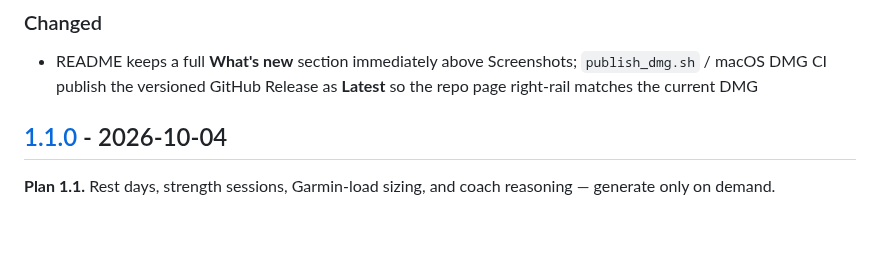
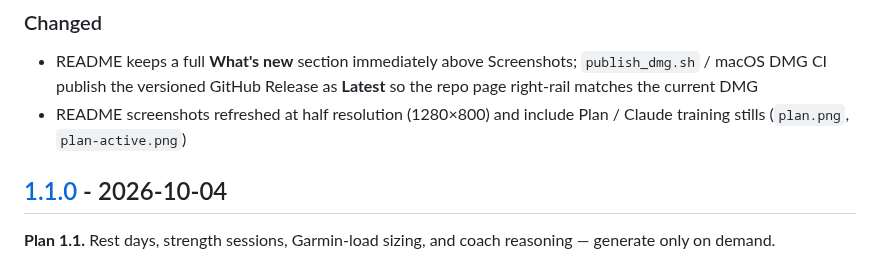
Before and after one commit to attilameget/HomeWlanTrainer, a Markdown page: CHANGELOG.md, the part around the change. GitHub-like rendering; blank space fills up the shorter version.

```diff
--- a/CHANGELOG.md
+++ b/CHANGELOG.md
@@ -10,6 +10,7 @@ and this project adheres to [Semantic Versioning](https://semver.org/spec/v2.0.0
 ### Changed
 
 - README keeps a full **What's new** section immediately above Screenshots; `publish_dmg.sh` / macOS DMG CI publish the versioned GitHub Release as **Latest** so the repo page right-rail matches the current DMG
+- README screenshots refreshed at half resolution (1280×800) and include Plan / Claude training stills (`plan.png`, `plan-active.png`)
 
 ## [1.1.0] - 2026-10-04
 
```
Also changed, not shown: README.md (+14 -4 lines), docs/screenshots/home.png, docs/screenshots/plan-active.png (added), docs/screenshots/plan.png (added), docs/screenshots/preview.png, docs/screenshots/ride.png, docs/screenshots/settings.png, 2 other files.
